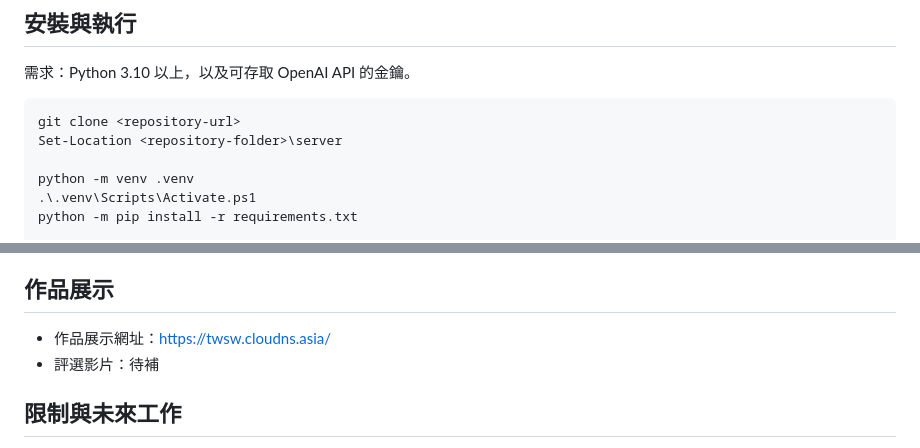
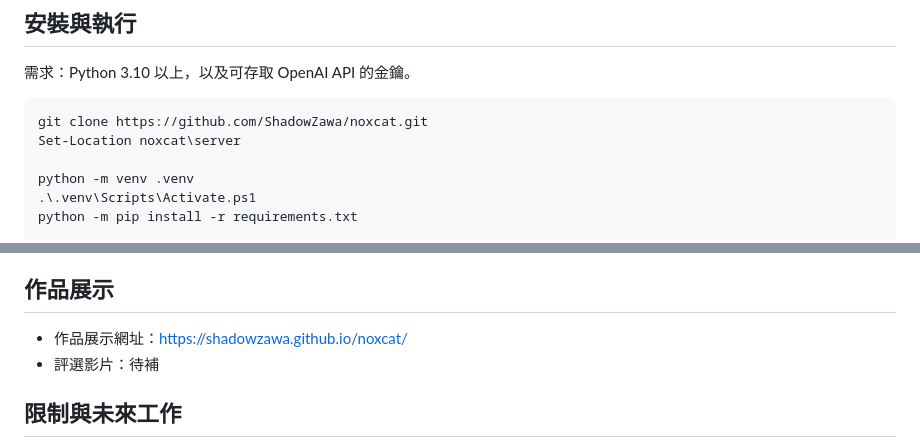
Before and after one commit to ShadowZawa/noxcat, a Markdown page: README.md, 2 parts joined by grey strips. Drawn GitHub-style.

````diff
--- a/README.md
+++ b/README.md
@@ -42,8 +42,8 @@ flowchart LR
 需求：Python 3.10 以上，以及可存取 OpenAI API 的金鑰。
 
 ```powershell
-git clone <repository-url>
-Set-Location <repository-folder>\server
+git clone https://github.com/ShadowZawa/noxcat.git
+Set-Location noxcat\server
 
 python -m venv .venv
 .\.venv\Scripts\Activate.ps1
@@ -69,6 +130,6 @@ curl.exe -k -X POST "https://localhost:3022/api/generate" `
 ## 作品展示
 
-- 作品展示網址：https://twsw.cloudns.asia/
+- 作品展示網址：https://shadowzawa.github.io/noxcat/
 - 評選影片：待補
 
 ## 限制與未來工作
````
Also changed, not shown: other parts of README.md (+61 -0 lines).
